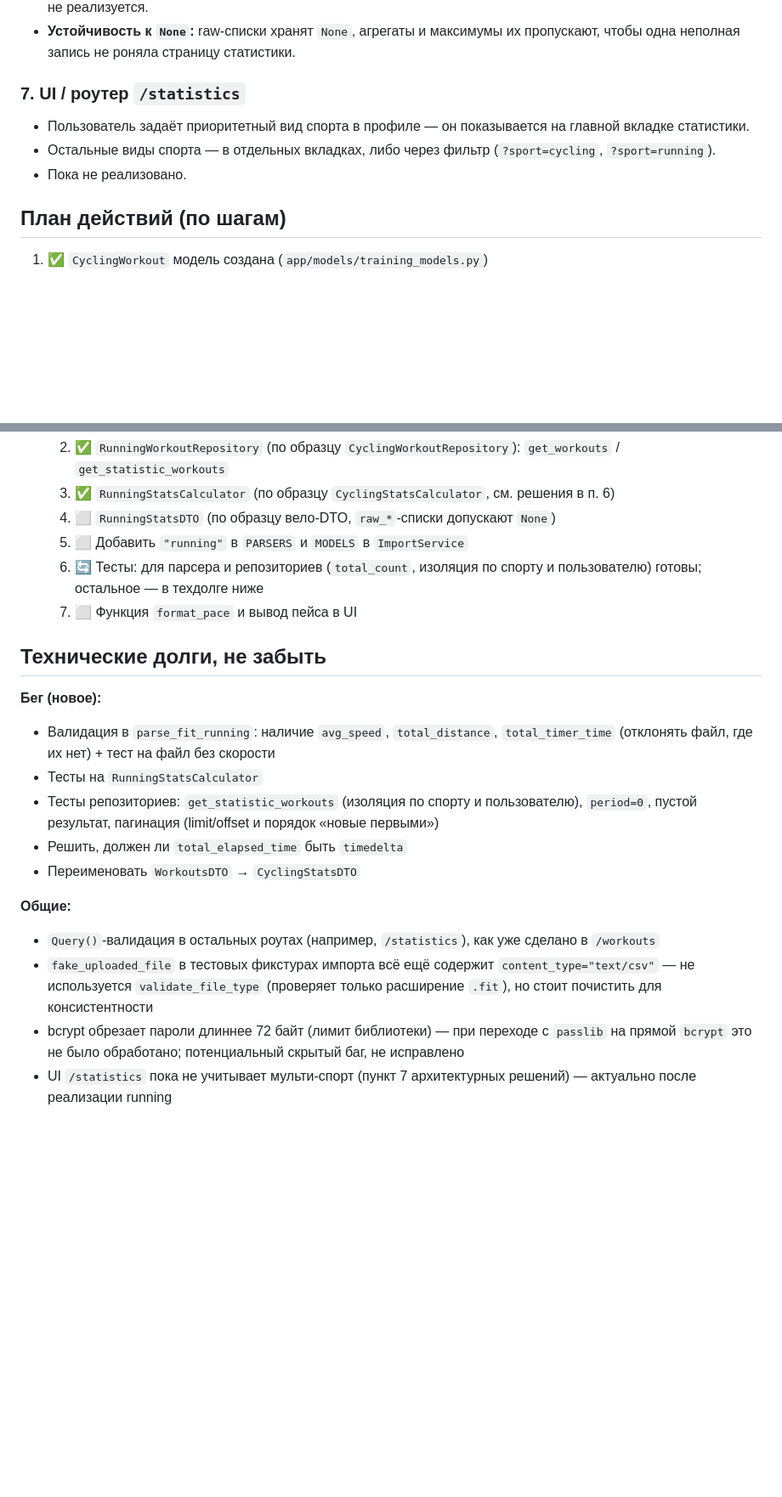
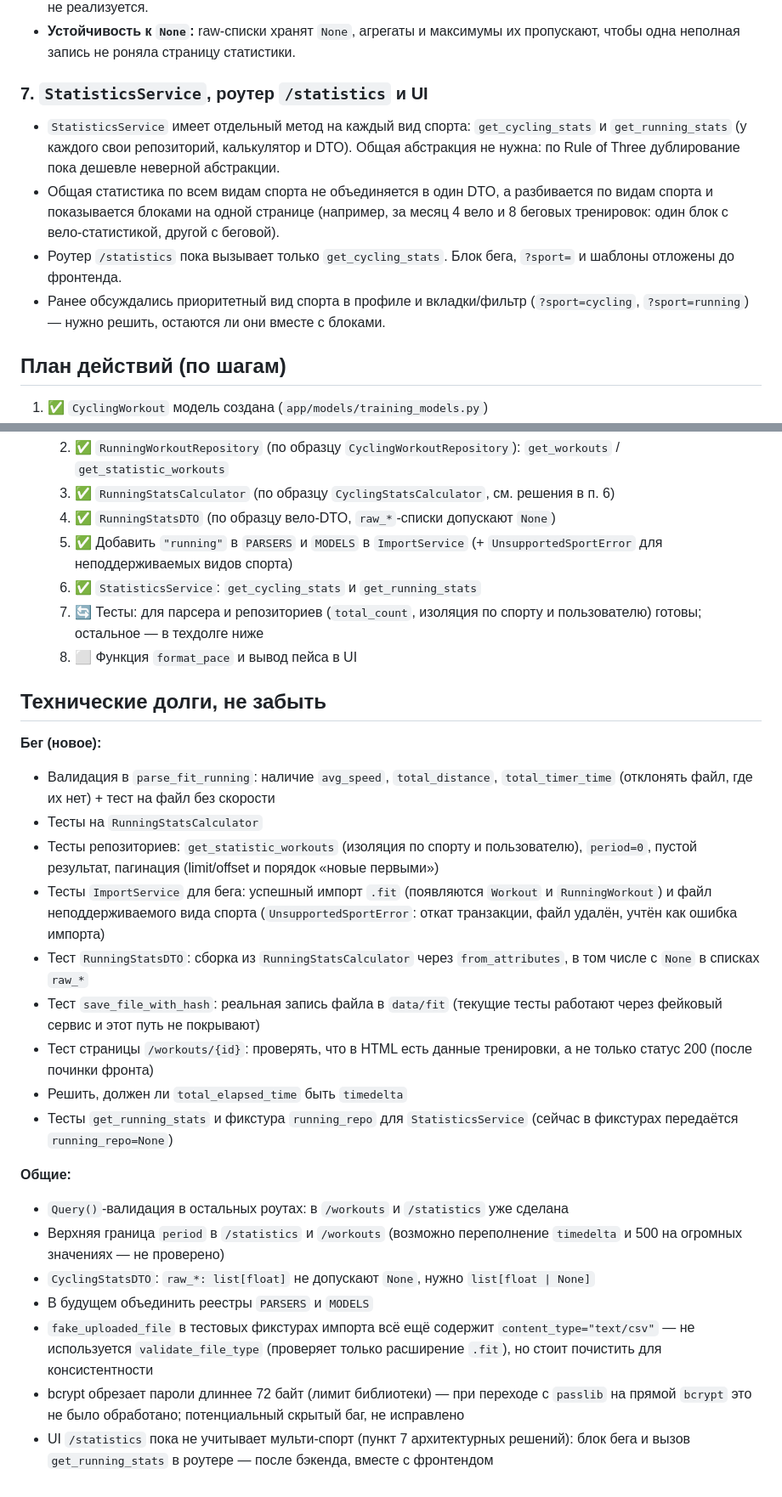
Before and after one commit to ripGoGa/mypet, a Markdown page: multi-sport-migration-plan.md, 2 parts joined by grey strips. Shown at 85% size. Drawn GitHub-style; blank space fills up the shorter version.

Commit message:
docs: update migration plan after running statistics
Mark RunningStatsDTO, ImportService running support and
StatisticsService per-sport methods as done. Record the
per-sport statistics blocks decision and new technical debt.

```diff
--- a/multi-sport-migration-plan.md
+++ b/multi-sport-migration-plan.md
@@ -95,13 +96,18 @@ MODELS = {"cycling": CyclingWorkout}
 - **Устойчивость к `None`:** raw-списки хранят `None`, агрегаты и максимумы их пропускают,
   чтобы одна неполная запись не роняла страницу статистики.
 
-### 7. UI / роутер `/statistics`
+### 7. `StatisticsService`, роутер `/statistics` и UI
 
-- Пользователь задаёт приоритетный вид спорта в профиле — он показывается на главной
-  вкладке статистики.
-- Остальные виды спорта — в отдельных вкладках, либо через фильтр
-  (`?sport=cycling`, `?sport=running`).
-- Пока не реализовано.
+- `StatisticsService` имеет отдельный метод на каждый вид спорта: `get_cycling_stats` и
+  `get_running_stats` (у каждого свои репозиторий, калькулятор и DTO). Общая абстракция
+  не нужна: по Rule of Three дублирование пока дешевле неверной абстракции.
+- Общая статистика по всем видам спорта не объединяется в один DTO, а разбивается по видам
+  спорта и показывается блоками на одной странице (например, за месяц 4 вело и 8 беговых
+  тренировок: один блок с вело-статистикой, другой с беговой).
+- Роутер `/statistics` пока вызывает только `get_cycling_stats`. Блок бега, `?sport=` и
+  шаблоны отложены до фронтенда.
+- Ранее обсуждались приоритетный вид спорта в профиле и вкладки/фильтр
+  (`?sport=cycling`, `?sport=running`) — нужно решить, остаются ли они вместе с блоками.
 
 ## План действий (по шагам)
 
@@ -123,11 +129,13 @@ MODELS = {"cycling": CyclingWorkout}
    2. ✅ `RunningWorkoutRepository` (по образцу `CyclingWorkoutRepository`):
       `get_workouts` / `get_statistic_workouts`
    3. ✅ `RunningStatsCalculator` (по образцу `CyclingStatsCalculator`, см. решения в п. 6)
-   4. ⬜ `RunningStatsDTO` (по образцу вело-DTO, `raw_*`-списки допускают `None`)
-   5. ⬜ Добавить `"running"` в `PARSERS` и `MODELS` в `ImportService`
-   6. 🔄 Тесты: для парсера и репозиториев (`total_count`, изоляция по спорту и
+   4. ✅ `RunningStatsDTO` (по образцу вело-DTO, `raw_*`-списки допускают `None`)
+   5. ✅ Добавить `"running"` в `PARSERS` и `MODELS` в `ImportService`
+      (+ `UnsupportedSportError` для неподдерживаемых видов спорта)
+   6. ✅ `StatisticsService`: `get_cycling_stats` и `get_running_stats`
+   7. 🔄 Тесты: для парсера и репозиториев (`total_count`, изоляция по спорту и
       пользователю) готовы; остальное — в техдолге ниже
-   7. ⬜ Функция `format_pace` и вывод пейса в UI
+   8. ⬜ Функция `format_pace` и вывод пейса в UI
 
 ## Технические долги, не забыть
 
@@ -137,16 +145,29 @@ MODELS = {"cycling": CyclingWorkout}
 - Тесты на `RunningStatsCalculator`
 - Тесты репозиториев: `get_statistic_workouts` (изоляция по спорту и пользователю),
   `period=0`, пустой результат, пагинация (limit/offset и порядок «новые первыми»)
+- Тесты `ImportService` для бега: успешный импорт `.fit` (появляются `Workout` и
+  `RunningWorkout`) и файл неподдерживаемого вида спорта (`UnsupportedSportError`:
+  откат транзакции, файл удалён, учтён как ошибка импорта)
+- Тест `RunningStatsDTO`: сборка из `RunningStatsCalculator` через `from_attributes`,
+  в том числе с `None` в списках `raw_*`
+- Тест `save_file_with_hash`: реальная запись файла в `data/fit` (текущие тесты работают
+  через фейковый сервис и этот путь не покрывают)
+- Тест страницы `/workouts/{id}`: проверять, что в HTML есть данные тренировки, а не только
+  статус 200 (после починки фронта)
 - Решить, должен ли `total_elapsed_time` быть `timedelta`
-- Переименовать `WorkoutsDTO` → `CyclingStatsDTO`
+- Тесты `get_running_stats` и фикстура `running_repo` для `StatisticsService` (сейчас в
+  фикстурах передаётся `running_repo=None`)
 
 **Общие:**
-- `Query()`-валидация в остальных роутах (например, `/statistics`), как уже сделано
-  в `/workouts`
+- `Query()`-валидация в остальных роутах: в `/workouts` и `/statistics` уже сделана
+- Верхняя граница `period` в `/statistics` и `/workouts` (возможно переполнение `timedelta`
+  и 500 на огромных значениях — не проверено)
+- `CyclingStatsDTO`: `raw_*: list[float]` не допускают `None`, нужно `list[float | None]`
+- В будущем объединить реестры `PARSERS` и `MODELS`
 - `fake_uploaded_file` в тестовых фикстурах импорта всё ещё содержит `content_type="text/csv"`
   — не используется `validate_file_type` (проверяет только расширение `.fit`), но стоит
   почистить для консистентности
 - bcrypt обрезает пароли длиннее 72 байт (лимит библиотеки) — при переходе с `passlib` на
   прямой `bcrypt` это не было обработано; потенциальный скрытый баг, не исправлено
-- UI `/statistics` пока не учитывает мульти-спорт (пункт 7 архитектурных решений) —
-  актуально после реализации running
+- UI `/statistics` пока не учитывает мульти-спорт (пункт 7 архитектурных решений): блок
+  бега и вызов `get_running_stats` в роутере — после бэкенда, вместе с фронтендом
```
Also changed, not shown: other parts of multi-sport-migration-plan.md (+10 -9 lines).
